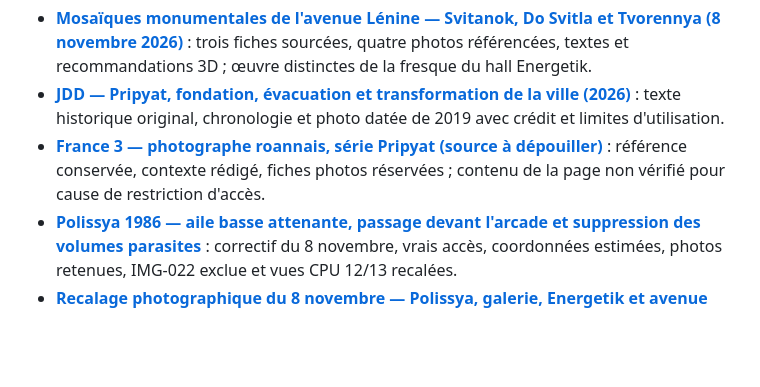
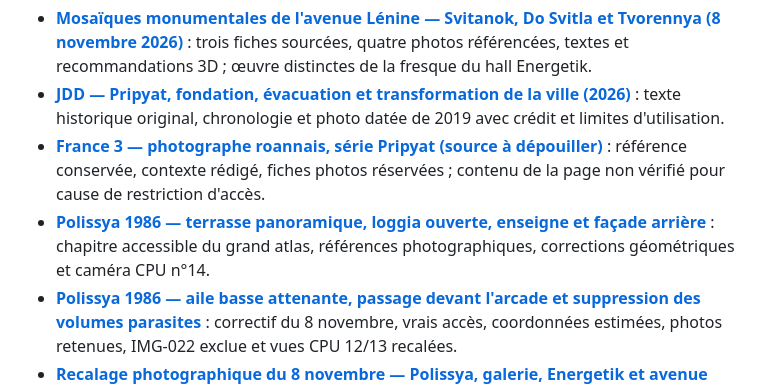
Before and after one commit to glaby91/moteur3d, a Markdown page: docs/pripyat/README.md, the part around the change. Drawn GitHub-style; blank space fills up the shorter version.

Commit message:
docs(pripyat): indexer le chapitre terrasse et élévation arrière de l'hôtel Polissya

```diff
--- a/docs/pripyat/README.md
+++ b/docs/pripyat/README.md
@@ -25,6 +25,7 @@ La reconstruction du Palais s'inscrit dans un **atlas plus large de Pripiat**, q
 - [**Mosaïques monumentales de l'avenue Lénine — Svitanok, Do Svitla et Tvorennya (8 novembre 2026)**](MOSAIQUES-AVENUE-LENINE-REFERENCES-20261108.md) : trois fiches sourcées, quatre photos référencées, textes et recommandations 3D ; œuvre distinctes de la fresque du hall Energetik.
 - [**JDD — Pripyat, fondation, évacuation et transformation de la ville (2026)**](PRIPYAT-HISTOIRE-EVACUATION-JDD-20261108.md) : texte historique original, chronologie et photo datée de 2019 avec crédit et limites d'utilisation.
 - [**France 3 — photographe roannais, série Pripyat (source à dépouiller)**](PRIPYAT-FRANCE3-PHOTOGRAPHE-ROANNAIS-20261108.md) : référence conservée, contexte rédigé, fiches photos réservées ; contenu de la page non vérifié pour cause de restriction d'accès.
+- [**Polissya 1986 — terrasse panoramique, loggia ouverte, enseigne et façade arrière**](POLISSYA-TERRASSE-PANORAMIQUE-FACADE-ARRIERE-1986-261108.md) : chapitre accessible du grand atlas, références photographiques, corrections géométriques et caméra CPU n°14.
 - [**Polissya 1986 — aile basse attenante, passage devant l'arcade et suppression des volumes parasites**](POLISSYA-ARCADE-JONCTION-AILE-BASSE-261108.md) : correctif du 8 novembre, vrais accès, coordonnées estimées, photos retenues, IMG-022 exclue et vues CPU 12/13 recalées.
 - [**Recalage photographique du 8 novembre — Polissya, galerie, Energetik et avenue résidentielle**](RECALAGE-PHOTO-POLISSYA-ENERGETIK-261108.md) : trois photographies utilisateur décrites, textes historiques, dimensions de travail avant/après, nouveau test CI et options de façade vitrée.
 - [**Atlas Obscura — photos de la place, de l'hôtel Polissya, d'Energetik et des intérieurs**](PRIPYAT-ATLAS-OBSCURA-PHOTOS-20261108.md) : six fiches thématiques avec textes, légendes/crédits et contrôles géométriques ; la vue aérienne de la galerie courbe est prioritaire.
```
